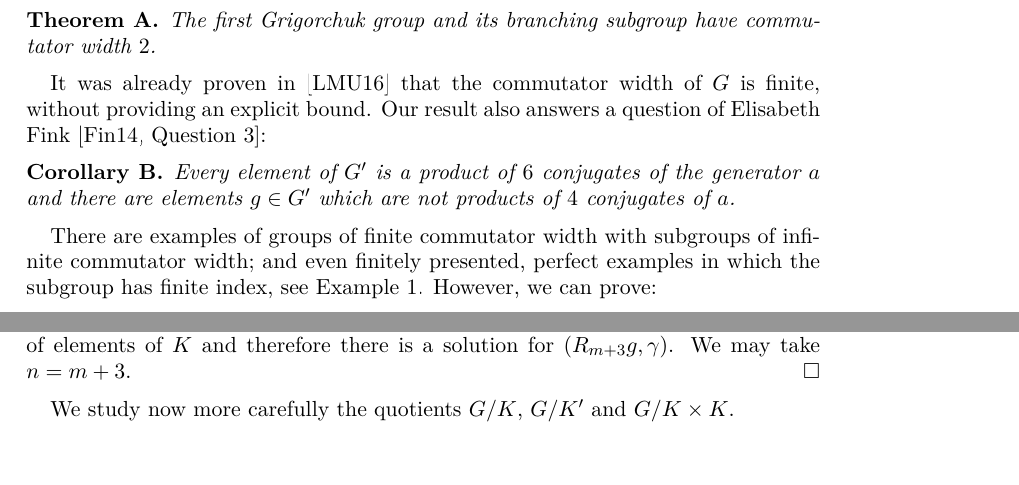
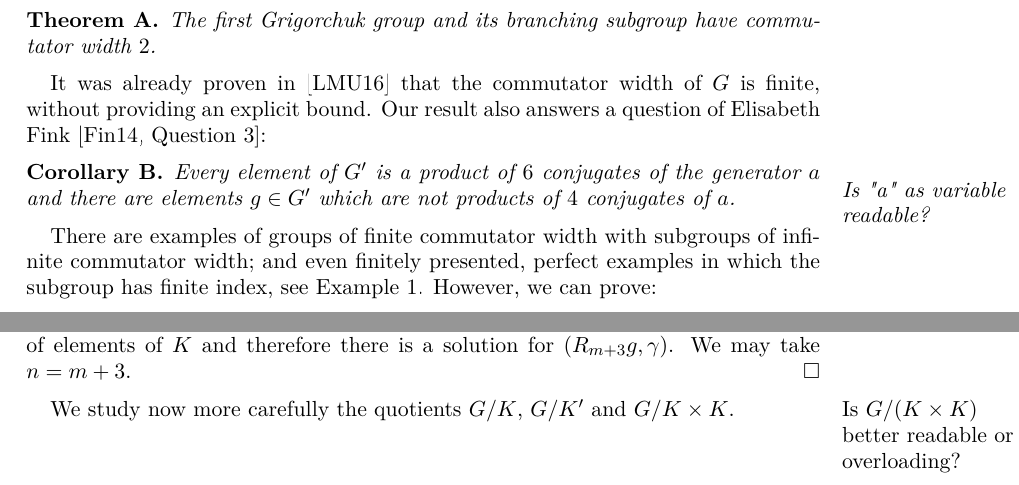
Before and after one commit to ThGroth/gap-equations, a LaTeX paper (CommutatorWidthGrigorchuk.tex): two parts of pages 1 and 9 of 24, joined at a grey line, cut so that both start at the same text, the shorter picture padded with empty space. Compiled offline with pdfLaTeX.

Commit message:
Added a few remarks questions

```diff
--- a/CommutatorWidthGrigorchuk.tex
+++ b/CommutatorWidthGrigorchuk.tex
@@ -56,7 +56,8 @@ Fink~\cite[Question~3]{Fink:Conjugacy_growth}:
 \begin{cora}\label{cor:productOf6Conjugates}
   Every element of $G'$ is a product of $6$ conjugates of the
   generator $a$ and there are elements $g\in G'$ which are
-  not products of $4$ conjugates of $a$.
+  not products of $4$ conjugates of $a$.\marginnote{Is "a" as variable
+  readable?}
 \end{cora}
 
 
@@ -716,7 +718,8 @@ The following are equivalent:
 \end{proof}
 
 We study now more carefully the quotients $\RNK{G}{K}$, $\RNK{G}{K'}$
-and $\RNK{G}{K\times K}$.
+and $\RNK{G}{K\times K}$. \marginnote{Is $\RNK{G}{(K\times K)}$ better readable
+or overloading?}
 \begin{lem} \label{lem:subgroupsOfG}
 Let us write $k_1 := (ab)^2, k_2:=\pair{\id,k_1} = (abad)^2$ and $k_3:=\pair{k_1,\id} = (bada)^2$. Then
  \begin{align*}
```
Also changed, not shown: CommutatorWidthGrigorchuk.tex (6 more changed lines).
